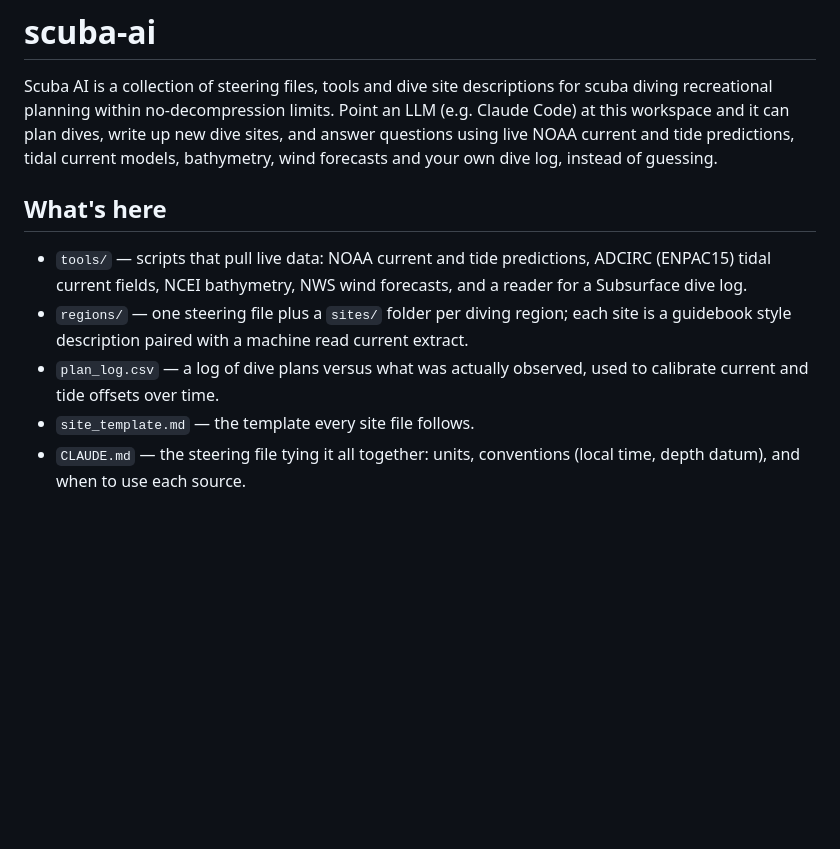
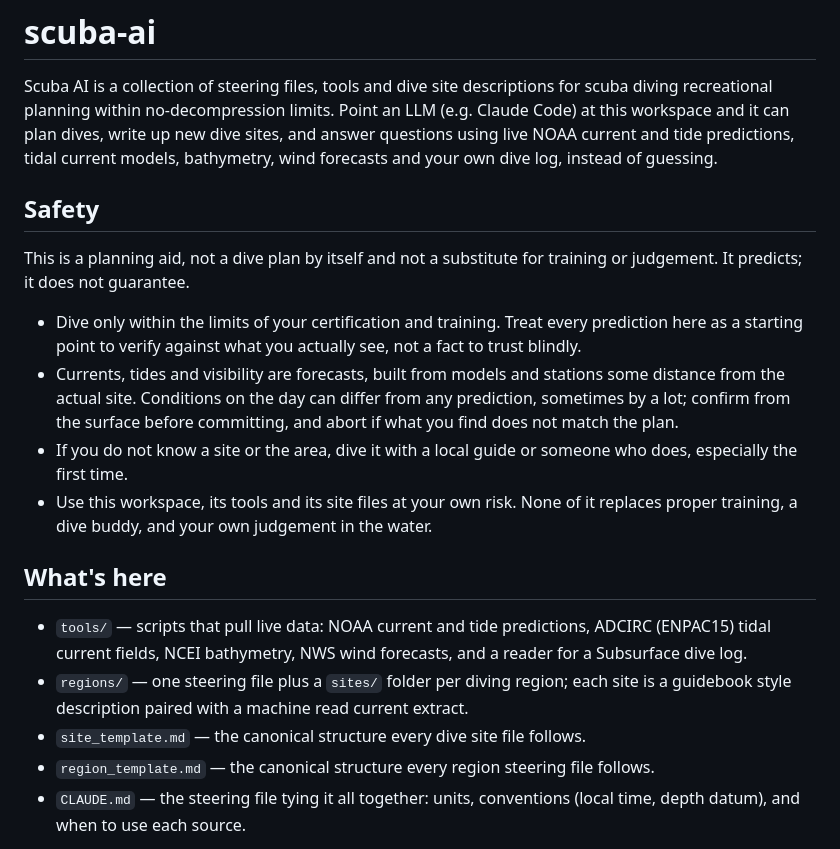
Before and after one commit to keymaker-byte/scuba-ai, a Markdown page: README.md, the part around the change. Rendered like a GitHub page; blank space fills up the shorter version.

```diff
--- a/README.md
+++ b/README.md
@@ -1,13 +1,22 @@
 # scuba-ai
 
 Scuba AI is a collection of steering files, tools and dive site descriptions for scuba diving recreational planning within no-decompression limits. Point an LLM (e.g. Claude Code) at this workspace and it can plan dives, write up new dive sites, and answer questions using live NOAA current and tide predictions, tidal current models, bathymetry, wind forecasts and your own dive log, instead of guessing.
+
+## Safety
+
+This is a planning aid, not a dive plan by itself and not a substitute for training or judgement. It predicts; it does not guarantee.
+
+- Dive only within the limits of your certification and training. Treat every prediction here as a starting point to verify against what you actually see, not a fact to trust blindly.
+- Currents, tides and visibility are forecasts, built from models and stations some distance from the actual site. Conditions on the day can differ from any prediction, sometimes by a lot; confirm from the surface before committing, and abort if what you find does not match the plan.
+- If you do not know a site or the area, dive it with a local guide or someone who does, especially the first time.
+- Use this workspace, its tools and its site files at your own risk. None of it replaces proper training, a dive buddy, and your own judgement in the water.
 
 ## What's here
 
 - `tools/` — scripts that pull live data: NOAA current and tide predictions, ADCIRC (ENPAC15) tidal current fields, NCEI bathymetry, NWS wind forecasts, and a reader for a Subsurface dive log.
 - `regions/` — one steering file plus a `sites/` folder per diving region; each site is a guidebook style description paired with a machine read current extract.
-- `plan_log.csv` — a log of dive plans versus what was actually observed, used to calibrate current and tide offsets over time.
-- `site_template.md` — the template every site file follows.
+- `site_template.md` — the canonical structure every dive site file follows.
+- `region_template.md` — the canonical structure every region steering file follows.
 - `CLAUDE.md` — the steering file tying it all together: units, conventions (local time, depth datum), and when to use each source.
 
 `diver-profile.json`, `tool-config.json` and `plan_log.csv` hold personal data (identity, gear, dive history) and are gitignored. A `_template` version of each is included as a starting point for setting up your own.
```
